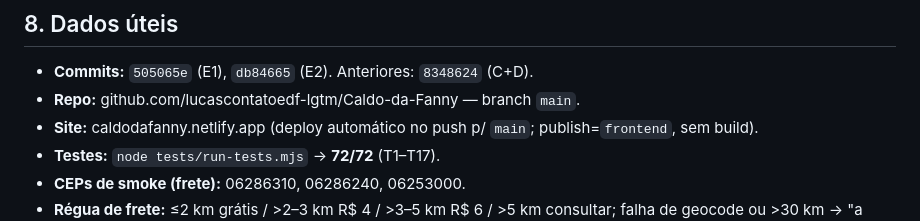
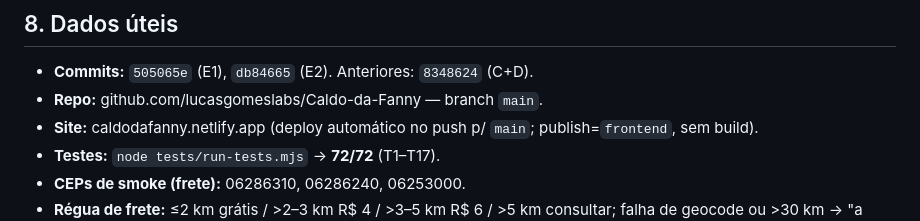
Before and after one commit to lucasgomeslabs/Caldo-da-Fanny, a Markdown page: docs/resumo-sessao-5.md, the part around the change. Rendered like a GitHub page.

```diff
--- a/docs/resumo-sessao-5.md
+++ b/docs/resumo-sessao-5.md
@@ -90,7 +90,7 @@ pedido (E2), ambos commitados e no ar (Netlify). Falta só a **parte backend**
 
 ## 8. Dados úteis
 - **Commits:** `505065e` (E1), `db84665` (E2). Anteriores: `8348624` (C+D).
-- **Repo:** github.com/lucascontatoedf-lgtm/Caldo-da-Fanny — branch `main`.
+- **Repo:** github.com/lucasgomeslabs/Caldo-da-Fanny — branch `main`.
 - **Site:** caldodafanny.netlify.app (deploy automático no push p/ `main`; publish=`frontend`, sem build).
 - **Testes:** `node tests/run-tests.mjs` → **72/72** (T1–T17).
 - **CEPs de smoke (frete):** 06286310, 06286240, 06253000.
```
Also changed, not shown: docs/contexto.md (+1 -1 lines), docs/resumo-sessao-6.md (+1 -1 lines).
